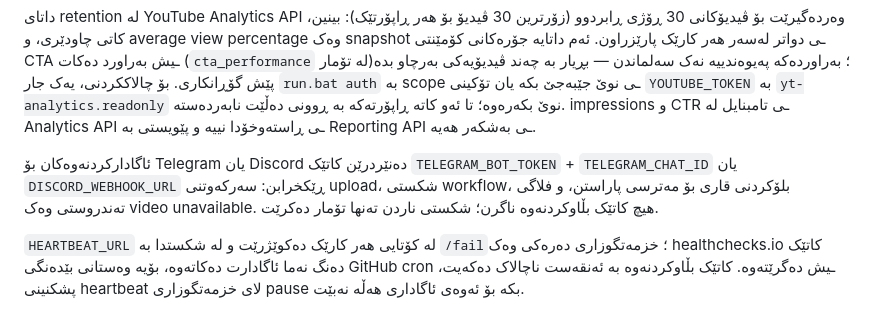
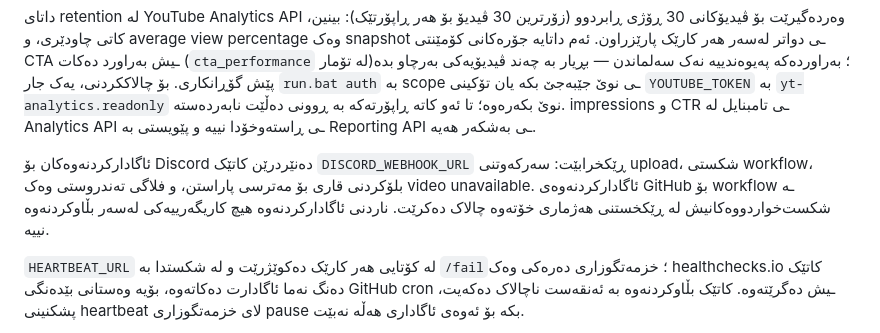
Before and after one commit to zhir4web/quran-shorts-bot, a Markdown page: AUTOMATION.md, the part around the change. Drawn GitHub-style.

Commit message:
Remove Telegram notification integration

```diff
--- a/AUTOMATION.md
+++ b/AUTOMATION.md
@@ -34,7 +34,7 @@ publish --count N تا پێنج پۆست لە یەک کاردا بە ڕیز جێ
 
 داتای retention لە YouTube Analytics API وەردەگیرێت بۆ ڤیدیۆکانی 30 ڕۆژی ڕابردوو (زۆرترین 30 ڤیدیۆ بۆ هەر ڕاپۆرتێک): بینین، کاتی چاودێری، و average view percentage وەک snapshot ـی دواتر لەسەر هەر کارێک پارێزراون. ئەم داتایە جۆرەکانی کۆمێنتی CTA ـیش بەراورد دەکات (`cta_performance` لە تۆمار)؛ بەراوردەکە پەیوەندییە نەک سەلماندن — بڕیار بە چەند ڤیدیۆیەکی بەرچاو بدە پێش گۆڕانکاری. بۆ چالاککردنی، یەک جار `run.bat auth` بە scope ـی نوێ جێبەجێ بکە یان تۆکینی `YOUTUBE_TOKEN` بە `yt-analytics.readonly` نوێ بکەرەوە؛ تا ئەو کاتە ڕاپۆرتەکە بە ڕوونی دەڵێت نابەردەستە. impressions و CTR ـی تامبنايل لە Analytics API ـی ڕاستەوخۆدا نییە و پێویستی بە Reporting API ـی بەشکەر هەیە.
 
-ئاگادارکردنەوەکان بۆ Telegram یان Discord دەنێردرێن کاتێک `TELEGRAM_BOT_TOKEN` + `TELEGRAM_CHAT_ID` یان `DISCORD_WEBHOOK_URL` ڕێکخرابن: سەرکەوتنی upload، شکستی workflow، بلۆکردنی قاری بۆ مەترسی پاراستن، و فلاگی تەندروستی وەک video unavailable. هیچ کاتێک بڵاوکردنەوە ناگرن؛ شکستی ناردن تەنها تۆمار دەکرێت.
+ئاگادارکردنەوەکان بۆ Discord دەنێردرێن کاتێک `DISCORD_WEBHOOK_URL` ڕێکخرابێت: سەرکەوتنی upload، شکستی workflow، بلۆکردنی قاری بۆ مەترسی پاراستن، و فلاگی تەندروستی وەک video unavailable. ئاگادارکردنەوەی GitHub بۆ workflow ـە شکست‌خواردووەکانیش لە ڕێکخستنی هەژماری خۆتەوە چالاک دەکرێت. ناردنی ئاگادارکردنەوە هیچ کاریگەرییەکی لەسەر بڵاوکردنەوە نییە.
 
 `HEARTBEAT_URL` لە کۆتایی هەر کارێک دەکوێژرێت و لە شکستدا بە `/fail`؛ خزمەتگوزاری دەرەکی وەک healthchecks.io کاتێک دەنگ نەما ئاگادارت دەکاتەوە، بۆیە وەستانی بێدەنگی GitHub cron ـیش دەگرێتەوە. کاتێک بڵاوکردنەوە بە ئەنقەست ناچالاک دەکەیت، پشکنینی heartbeat لای خزمەتگوزاری pause بکە بۆ ئەوەی ئاگاداری هەڵە نەبێت.
 
```
